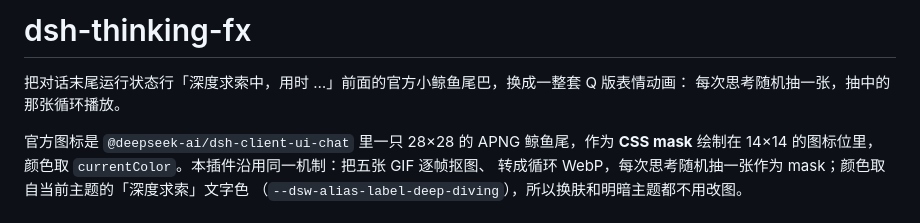
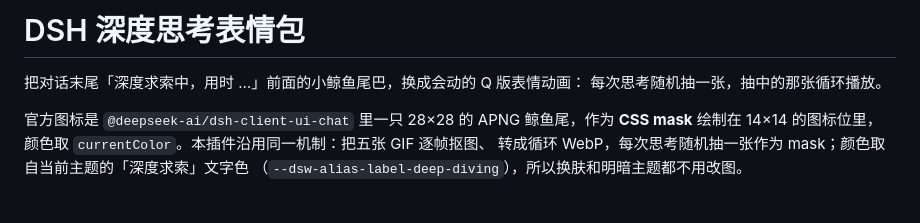
Before and after one commit to PurpleDuck810/dsh-thinking-fx, a Markdown page: README.md, the part around the change. Drawn GitHub-style.

Commit message:
docs: use a more descriptive title

```diff
--- a/README.md
+++ b/README.md
@@ -1,6 +1,6 @@
-# dsh-thinking-fx
+# DSH 深度思考表情包
 
-把对话末尾运行状态行「深度求索中，用时 …」前面的官方小鲸鱼尾巴，换成一整套 Q 版表情动画：
+把对话末尾「深度求索中，用时 …」前面的小鲸鱼尾巴，换成会动的 Q 版表情动画：
 每次思考随机抽一张，抽中的那张循环播放。
 
 官方图标是 `@deepseek-ai/dsh-client-ui-chat` 里一只 28×28 的 APNG 鲸鱼尾，作为 **CSS mask**
```
